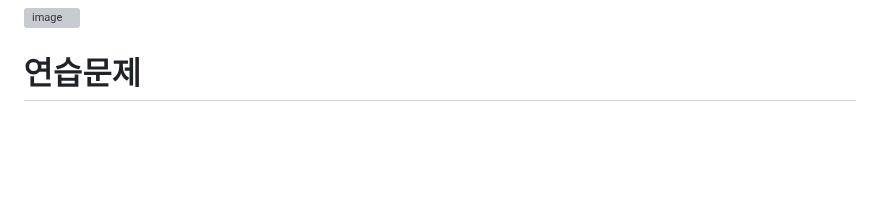
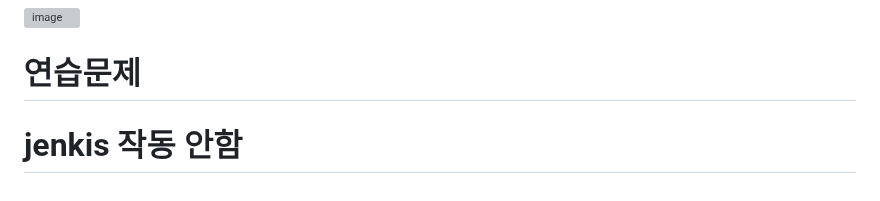
Before and after one commit to TeackjinLee/docker, a Markdown page: 11장_도커와도커컴포즈를이용한애플리케이션빌드및테스트.md, the part around the change. Rendered like a GitHub page; blank space fills up the shorter version; grey boxes are pictures that could not be loaded.

```diff
--- a/11장_도커와도커컴포즈를이용한애플리케이션빌드및테스트.md
+++ b/11장_도커와도커컴포즈를이용한애플리케이션빌드및테스트.md
@@ -80,3 +80,6 @@ pull 옵션 추가된 것만 빼면, 우리가 로컬 컴퓨터에서 이미지
 
 
 # 연습문제
+
+
+# jenkis 작동 안함
```
